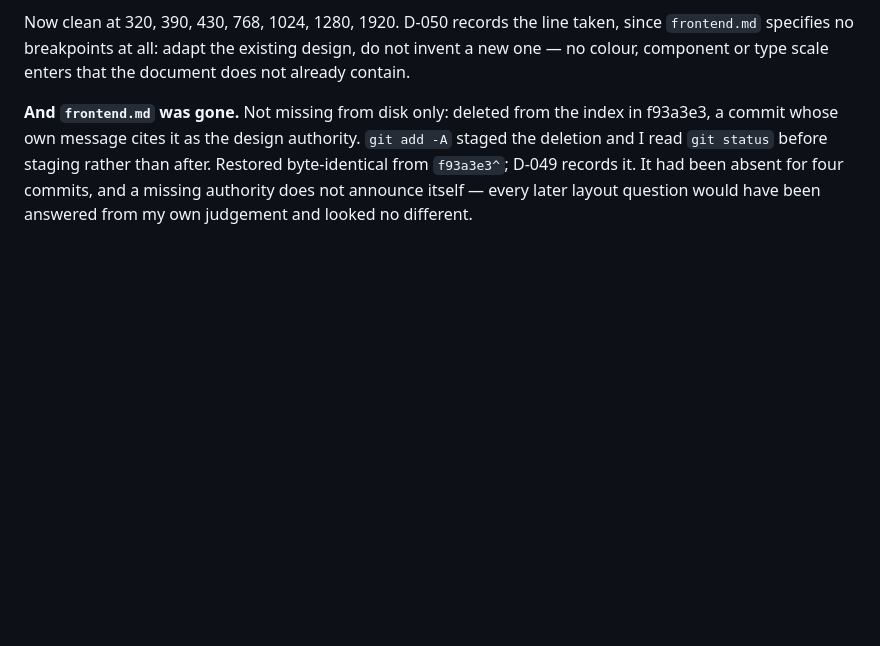
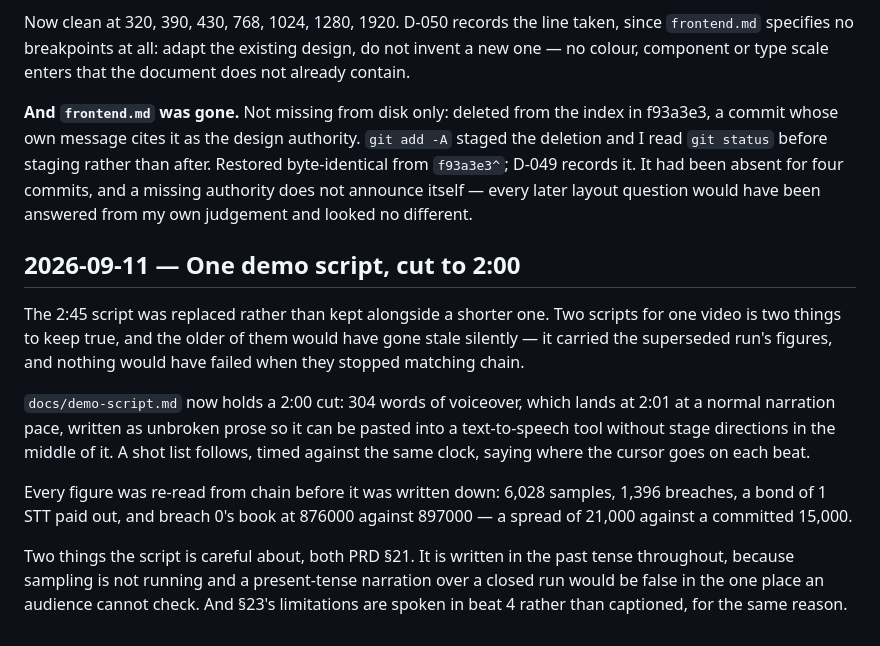
Before and after one commit to Dotman-Bei/Assize, a Markdown page: BUILD_LOG.md, the part around the change. Drawn GitHub-style; blank space fills up the shorter version.

```diff
--- a/BUILD_LOG.md
+++ b/BUILD_LOG.md
@@ -1609,3 +1609,23 @@ commit whose own message cites it as the design authority. `git add -A` staged t
 read `git status` before staging rather than after. Restored byte-identical from `f93a3e3^`; D-049
 records it. It had been absent for four commits, and a missing authority does not announce itself —
 every later layout question would have been answered from my own judgement and looked no different.
+
+## 2026-09-11 — One demo script, cut to 2:00
+
+The 2:45 script was replaced rather than kept alongside a shorter one. Two scripts for one video is
+two things to keep true, and the older of them would have gone stale silently — it carried the
+superseded run's figures, and nothing would have failed when they stopped matching chain.
+
+`docs/demo-script.md` now holds a 2:00 cut: 304 words of voiceover, which lands at 2:01 at a normal
+narration pace, written as unbroken prose so it can be pasted into a text-to-speech tool without
+stage directions in the middle of it. A shot list follows, timed against the same clock, saying where
+the cursor goes on each beat.
+
+Every figure was re-read from chain before it was written down: 6,028 samples, 1,396 breaches, a
+bond of 1 STT paid out, and breach 0's book at 876000 against 897000 — a spread of 21,000 against a
+committed 15,000.
+
+Two things the script is careful about, both PRD §21. It is written in the past tense throughout,
+because sampling is not running and a present-tense narration over a closed run would be false in the
+one place an audience cannot check. And §23's limitations are spoken in beat 4 rather than captioned,
+for the same reason.
```
Also changed, not shown: docs/demo-script.md (+81 -102 lines).
